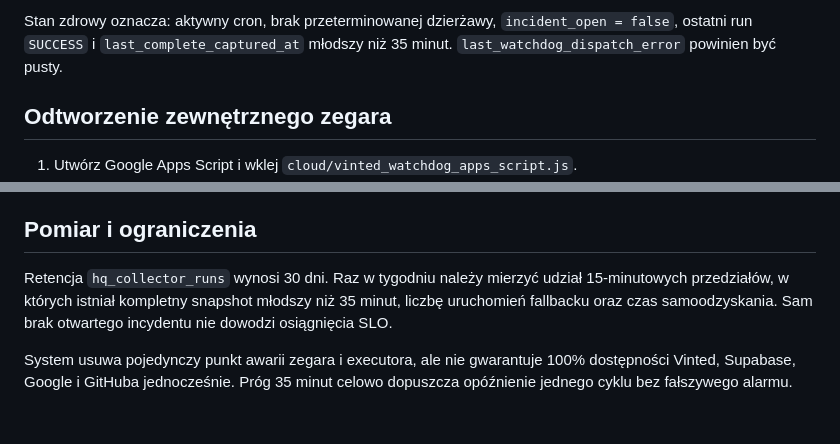
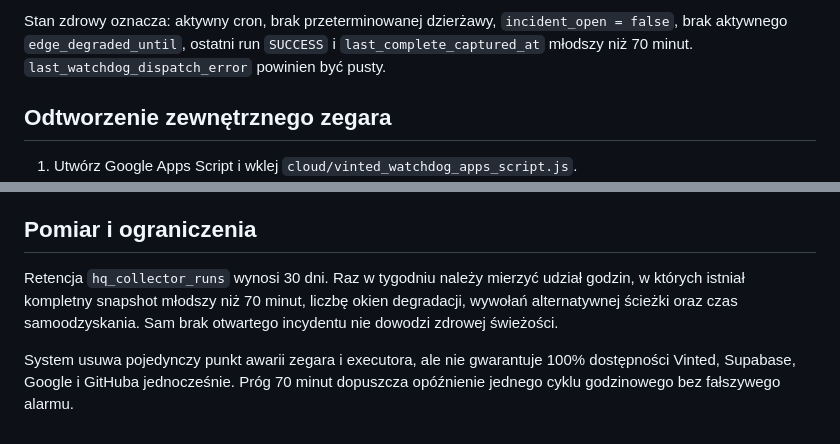
Before and after one commit to PanDory1992/fadewell-hq, a Markdown page: COLLECTOR_RELIABILITY.md, 2 parts joined by grey strips. Drawn GitHub-style.

````diff
--- a/COLLECTOR_RELIABILITY.md
+++ b/COLLECTOR_RELIABILITY.md
@@ -62,6 +62,6 @@ where jobname = 'hq-vinted-primary-every-15-minutes';
 ```
 
-Stan zdrowy oznacza: aktywny cron, brak przeterminowanej dzierżawy, `incident_open = false`, ostatni run `SUCCESS` i `last_complete_captured_at` młodszy niż 35 minut. `last_watchdog_dispatch_error` powinien być pusty.
+Stan zdrowy oznacza: aktywny cron, brak przeterminowanej dzierżawy, `incident_open = false`, brak aktywnego `edge_degraded_until`, ostatni run `SUCCESS` i `last_complete_captured_at` młodszy niż 70 minut. `last_watchdog_dispatch_error` powinien być pusty.
 
 ## Odtworzenie zewnętrznego zegara
 
@@ -79,6 +79,6 @@ Układ korzysta z bezpłatnych limitów obecnych usług. Watchdog co 5 minut to
 
 ## Pomiar i ograniczenia
 
-Retencja `hq_collector_runs` wynosi 30 dni. Raz w tygodniu należy mierzyć udział 15-minutowych przedziałów, w których istniał kompletny snapshot młodszy niż 35 minut, liczbę uruchomień fallbacku oraz czas samoodzyskania. Sam brak otwartego incydentu nie dowodzi osiągnięcia SLO.
+Retencja `hq_collector_runs` wynosi 30 dni. Raz w tygodniu należy mierzyć udział godzin, w których istniał kompletny snapshot młodszy niż 70 minut, liczbę okien degradacji, wywołań alternatywnej ścieżki oraz czas samoodzyskania. Sam brak otwartego incydentu nie dowodzi zdrowej świeżości.
 
-System usuwa pojedynczy punkt awarii zegara i executora, ale nie gwarantuje 100% dostępności Vinted, Supabase, Google i GitHuba jednocześnie. Próg 35 minut celowo dopuszcza opóźnienie jednego cyklu bez fałszywego alarmu.
+System usuwa pojedynczy punkt awarii zegara i executora, ale nie gwarantuje 100% dostępności Vinted, Supabase, Google i GitHuba jednocześnie. Próg 70 minut dopuszcza opóźnienie jednego cyklu godzinowego bez fałszywego alarmu.
````
Also changed, not shown: other parts of COLLECTOR_RELIABILITY.md (+11 -11 lines).
